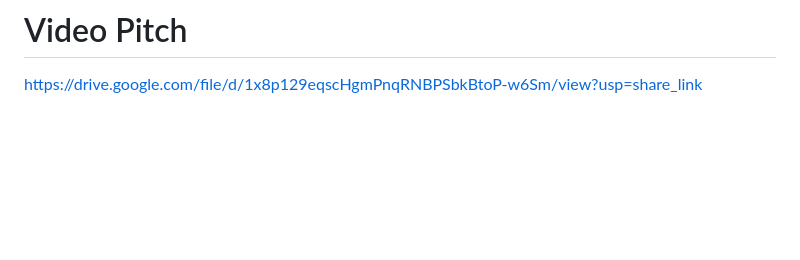
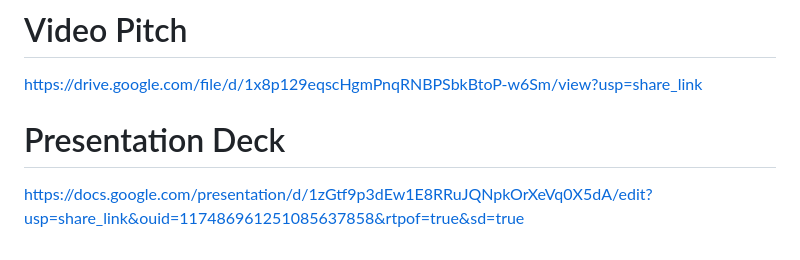
Before and after one commit to sgirabin/hacksingapore2023, a Markdown page: README.md, the part around the change. GitHub-like rendering; blank space fills up the shorter version.

```diff
--- a/README.md
+++ b/README.md
@@ -63,3 +63,6 @@ https://digiemp.w3spaces.com/
 
 # Video Pitch
 https://drive.google.com/file/d/1x8p129eqscHgmPnqRNBPSbkBtoP-w6Sm/view?usp=share_link
+
+# Presentation Deck
+https://docs.google.com/presentation/d/1zGtf9p3dEw1E8RRuJQNpkOrXeVq0X5dA/edit?usp=share_link&ouid=117486961251085637858&rtpof=true&sd=true
```
